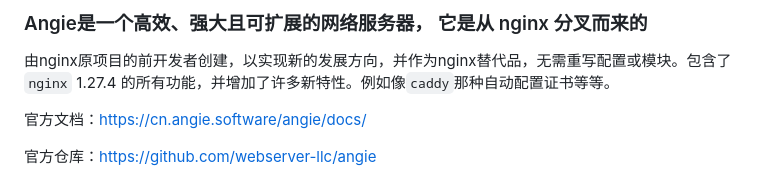
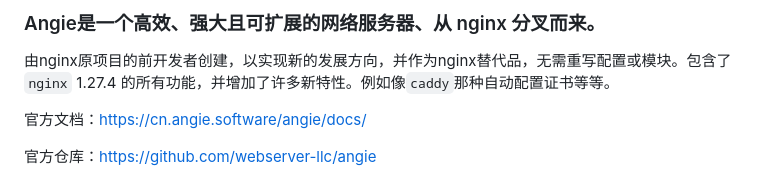
Before and after one commit to sky22333/caddy, a Markdown page: angie/README.md, the part around the change. GitHub-like rendering.

```diff
--- a/angie/README.md
+++ b/angie/README.md
@@ -1,4 +1,4 @@
-### Angie是一个高效、强大且可扩展的网络服务器， 它是从 nginx 分叉而来的
+### Angie是一个高效、强大且可扩展的网络服务器、从 nginx 分叉而来。
 
 由nginx原项目的前开发者创建，以实现新的发展方向，并作为nginx替代品，无需重写配置或模块。包含了`nginx` 1.27.4 的所有功能，并增加了许多新特性。例如像`caddy`那种自动配置证书等等。
 
```
